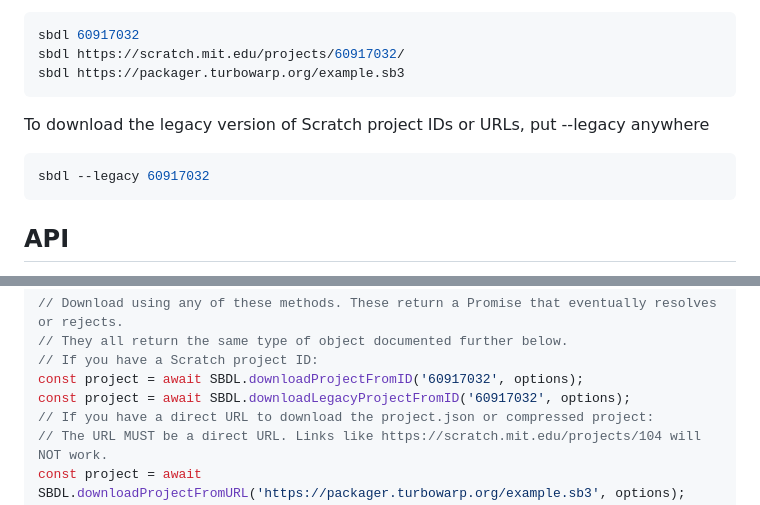
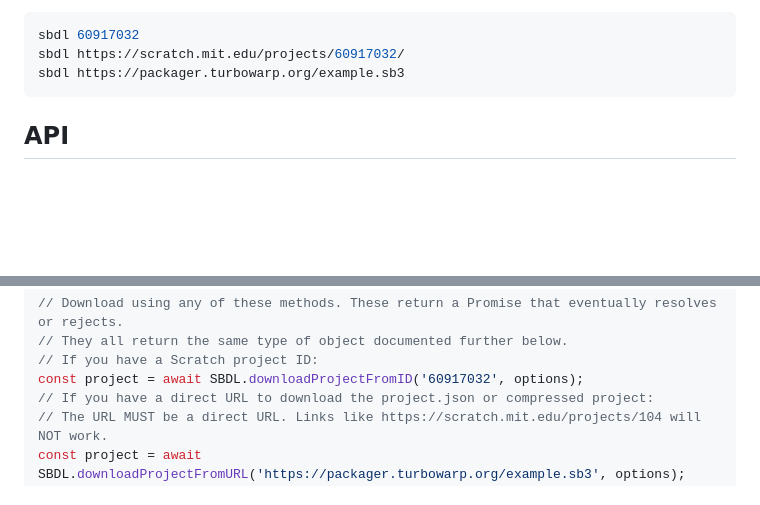
Before and after one commit to forkphorus/sb-downloader, a Markdown page: README.md, 2 parts joined by grey strips. Rendered like a GitHub page; blank space fills up the shorter version.

Commit message:
Remove mentions of legacy downloads from README.md

````diff
--- a/README.md
+++ b/README.md
@@ -35,11 +35,6 @@ Use project IDs, project URLs, or other URLs to download projects. If multiple p
 sbdl 60917032
 sbdl https://scratch.mit.edu/projects/60917032/
 sbdl https://packager.turbowarp.org/example.sb3
-```
-
-To download the legacy version of Scratch project IDs or URLs, put --legacy anywhere
-```bash
-sbdl --legacy 60917032
 ```
 
 ## API
@@ -94,7 +89,6 @@ const options = {
 // They all return the same type of object documented further below.
 // If you have a Scratch project ID:
 const project = await SBDL.downloadProjectFromID('60917032', options);
-const project = await SBDL.downloadLegacyProjectFromID('60917032', options);
 // If you have a direct URL to download the project.json or compressed project:
 // The URL MUST be a direct URL. Links like https://scratch.mit.edu/projects/104 will NOT work.
 const project = await SBDL.downloadProjectFromURL('https://packager.turbowarp.org/example.sb3', options);
````
